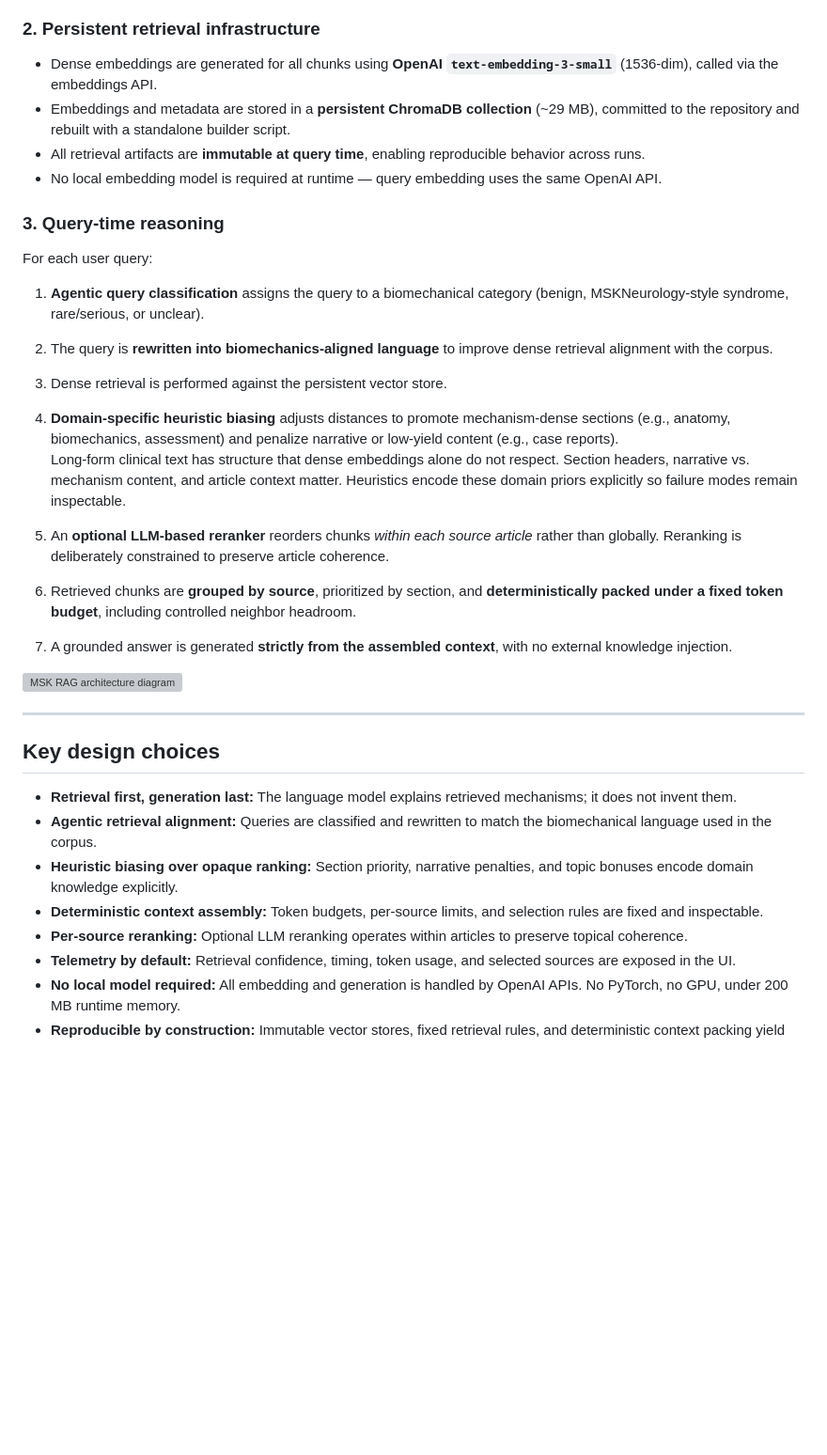
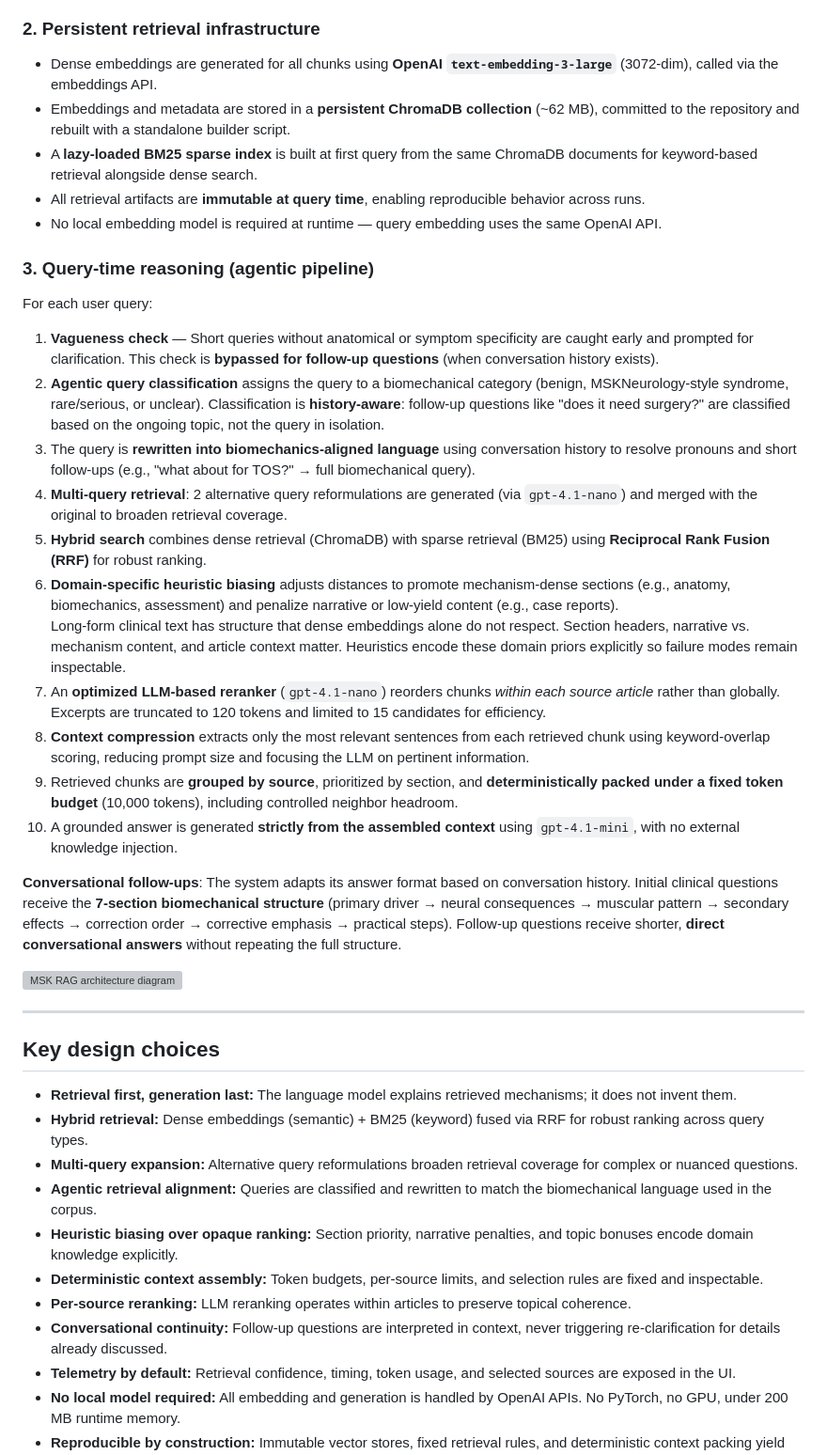
Before and after one commit to Deepak-DCB/MSK_RAG_Chatbot, a Markdown page: README.md, the part around one of its changes. Shown at 94% size. GitHub-like rendering; blank space fills up the shorter version; grey boxes are pictures that could not be loaded.

```diff
--- a/README.md
+++ b/README.md
@@ -46,25 +46,29 @@ The system is structured as a **three-stage pipeline**: offline corpus processin
 
 ### 2. Persistent retrieval infrastructure
 
-- Dense embeddings are generated for all chunks using **OpenAI `text-embedding-3-small`** (1536-dim), called via the embeddings API.
-- Embeddings and metadata are stored in a **persistent ChromaDB collection** (~29 MB), committed to the repository and rebuilt with a standalone builder script.
+- Dense embeddings are generated for all chunks using **OpenAI `text-embedding-3-large`** (3072-dim), called via the embeddings API.
+- Embeddings and metadata are stored in a **persistent ChromaDB collection** (~62 MB), committed to the repository and rebuilt with a standalone builder script.
+- A **lazy-loaded BM25 sparse index** is built at first query from the same ChromaDB documents for keyword-based retrieval alongside dense search.
 - All retrieval artifacts are **immutable at query time**, enabling reproducible behavior across runs.
 - No local embedding model is required at runtime — query embedding uses the same OpenAI API.
 
-### 3. Query-time reasoning
+### 3. Query-time reasoning (agentic pipeline)
 
 For each user query:
 
-1. **Agentic query classification** assigns the query to a biomechanical category (benign, MSKNeurology-style syndrome, rare/serious, or unclear).
-2. The query is **rewritten into biomechanics-aligned language** to improve dense retrieval alignment with the corpus.
-3. Dense retrieval is performed against the persistent vector store.
-4. **Domain-specific heuristic biasing** adjusts distances to promote mechanism-dense sections (e.g., anatomy, biomechanics, assessment) and penalize narrative or low-yield content (e.g., case reports).
+1. **Vagueness check** — Short queries without anatomical or symptom specificity are caught early and prompted for clarification. This check is **bypassed for follow-up questions** (when conversation history exists).
+2. **Agentic query classification** assigns the query to a biomechanical category (benign, MSKNeurology-style syndrome, rare/serious, or unclear). Classification is **history-aware**: follow-up questions like "does it need surgery?" are classified based on the ongoing topic, not the query in isolation.
+3. The query is **rewritten into biomechanics-aligned language** using conversation history to resolve pronouns and short follow-ups (e.g., "what about for TOS?" → full biomechanical query).
+4. **Multi-query retrieval**: 2 alternative query reformulations are generated (via `gpt-4.1-nano`) and merged with the original to broaden retrieval coverage.
+5. **Hybrid search** combines dense retrieval (ChromaDB) with sparse retrieval (BM25) using **Reciprocal Rank Fusion (RRF)** for robust ranking.
+6. **Domain-specific heuristic biasing** adjusts distances to promote mechanism-dense sections (e.g., anatomy, biomechanics, assessment) and penalize narrative or low-yield content (e.g., case reports).
    Long-form clinical text has structure that dense embeddings alone do not respect. Section headers, narrative vs. mechanism content, and article context matter. Heuristics encode these domain priors explicitly so failure modes remain inspectable.
+7. An **optimized LLM-based reranker** (`gpt-4.1-nano`) reorders chunks *within each source article* rather than globally. Excerpts are truncated to 120 tokens and limited to 15 candidates for efficiency.
+8. **Context compression** extracts only the most relevant sentences from each retrieved chunk using keyword-overlap scoring, reducing prompt size and focusing the LLM on pertinent information.
+9. Retrieved chunks are **grouped by source**, prioritized by section, and **deterministically packed under a fixed token budget** (10,000 tokens), including controlled neighbor headroom.
+10. A grounded answer is generated **strictly from the assembled context** using `gpt-4.1-mini`, with no external knowledge injection.
 
-
-5. An **optional LLM-based reranker** reorders chunks *within each source article* rather than globally. Reranking is deliberately constrained to preserve article coherence.
-6. Retrieved chunks are **grouped by source**, prioritized by section, and **deterministically packed under a fixed token budget**, including controlled neighbor headroom.
-7. A grounded answer is generated **strictly from the assembled context**, with no external knowledge injection.
+**Conversational follow-ups**: The system adapts its answer format based on conversation history. Initial clinical questions receive the **7-section biomechanical structure** (primary driver → neural consequences → muscular pattern → secondary effects → correction order → corrective emphasis → practical steps). Follow-up questions receive shorter, **direct conversational answers** without repeating the full structure.
 
 <img width="6044" height="3124" alt="MSK RAG architecture diagram" src="https://github.com/user-attachments/assets/2b376e20-653e-4885-b228-b4ec330d98f0" />
 
@@ -73,10 +77,13 @@ For each user query:
 ## Key design choices
 
 - **Retrieval first, generation last:** The language model explains retrieved mechanisms; it does not invent them.
+- **Hybrid retrieval:** Dense embeddings (semantic) + BM25 (keyword) fused via RRF for robust ranking across query types.
+- **Multi-query expansion:** Alternative query reformulations broaden retrieval coverage for complex or nuanced questions.
 - **Agentic retrieval alignment:** Queries are classified and rewritten to match the biomechanical language used in the corpus.
 - **Heuristic biasing over opaque ranking:** Section priority, narrative penalties, and topic bonuses encode domain knowledge explicitly.
 - **Deterministic context assembly:** Token budgets, per-source limits, and selection rules are fixed and inspectable.
-- **Per-source reranking:** Optional LLM reranking operates within articles to preserve topical coherence.
+- **Per-source reranking:** LLM reranking operates within articles to preserve topical coherence.
+- **Conversational continuity:** Follow-up questions are interpreted in context, never triggering re-clarification for details already discussed.
 - **Telemetry by default:** Retrieval confidence, timing, token usage, and selected sources are exposed in the UI.
 - **No local model required:** All embedding and generation is handled by OpenAI APIs. No PyTorch, no GPU, under 200 MB runtime memory.
 - **Reproducible by construction:** Immutable vector stores, fixed retrieval rules, and deterministic context packing yield identical behavior for identical inputs.
```
Also changed, not shown: other parts of README.md (+44 -14 lines).
